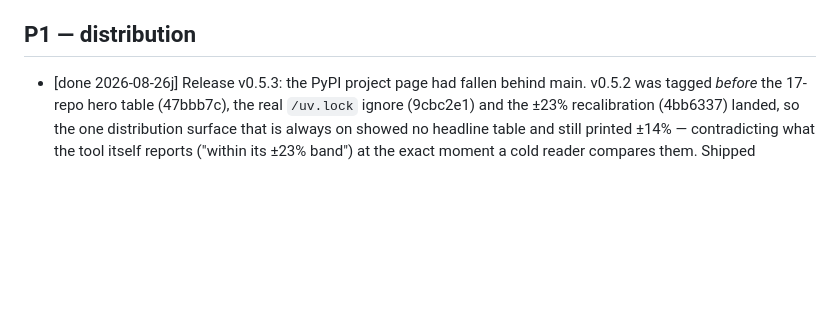
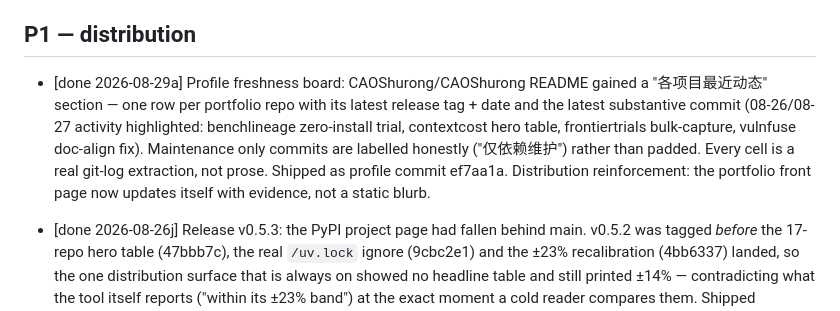
Before and after one commit to CAOShurong/contextcost, a Markdown page: PRODUCT_BACKLOG.md, the part around the change. Rendered like a GitHub page; blank space fills up the shorter version.

Commit message:
product: backlog — profile 各项目最近动态 board shipped (ef7aa1a)

```diff
--- a/PRODUCT_BACKLOG.md
+++ b/PRODUCT_BACKLOG.md
@@ -33,6 +33,16 @@ methodology is the moat; everything below strengthens or distributes it.
       scratch repo and git check-ignore.)
 
 ## P1 — distribution
+
+- [done 2026-08-29a] Profile freshness board: CAOShurong/CAOShurong README gained a
+      "各项目最近动态" section — one row per portfolio repo with its latest
+      release tag + date and the latest substantive commit (08-26/08-27
+      activity highlighted: benchlineage zero-install trial, contextcost hero
+      table, frontiertrials bulk-capture, vulnfuse doc-align fix). Maintenance
+      only commits are labelled honestly ("仅依赖维护") rather than padded.
+      Every cell is a real git-log extraction, not prose. Shipped as profile
+      commit ef7aa1a. Distribution reinforcement: the portfolio front page now
+      updates itself with evidence, not a static blurb.
 
 - [done 2026-08-26j] Release v0.5.3: the PyPI project page had fallen behind
       main. v0.5.2 was tagged *before* the 17-repo hero table (47bbb7c), the
```
